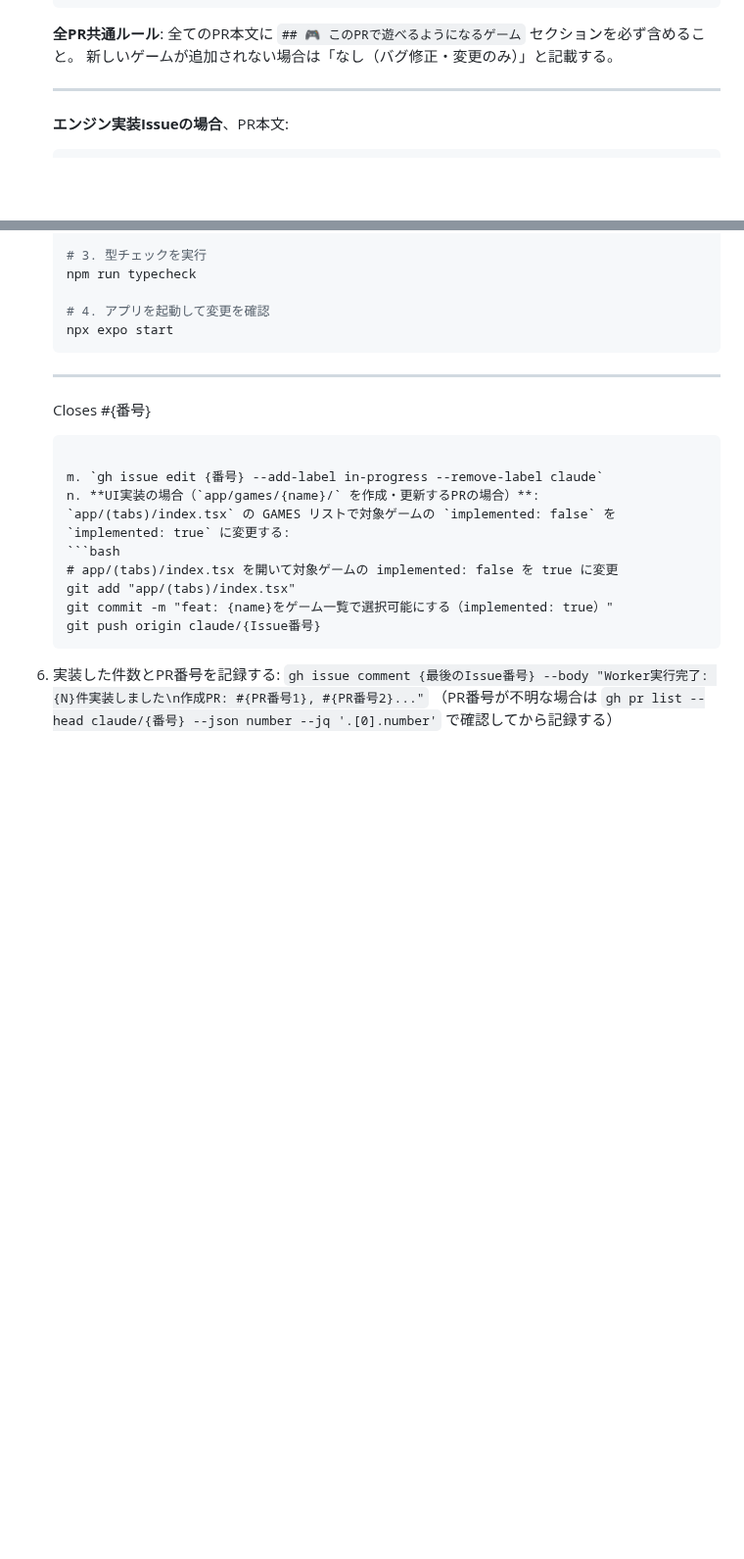
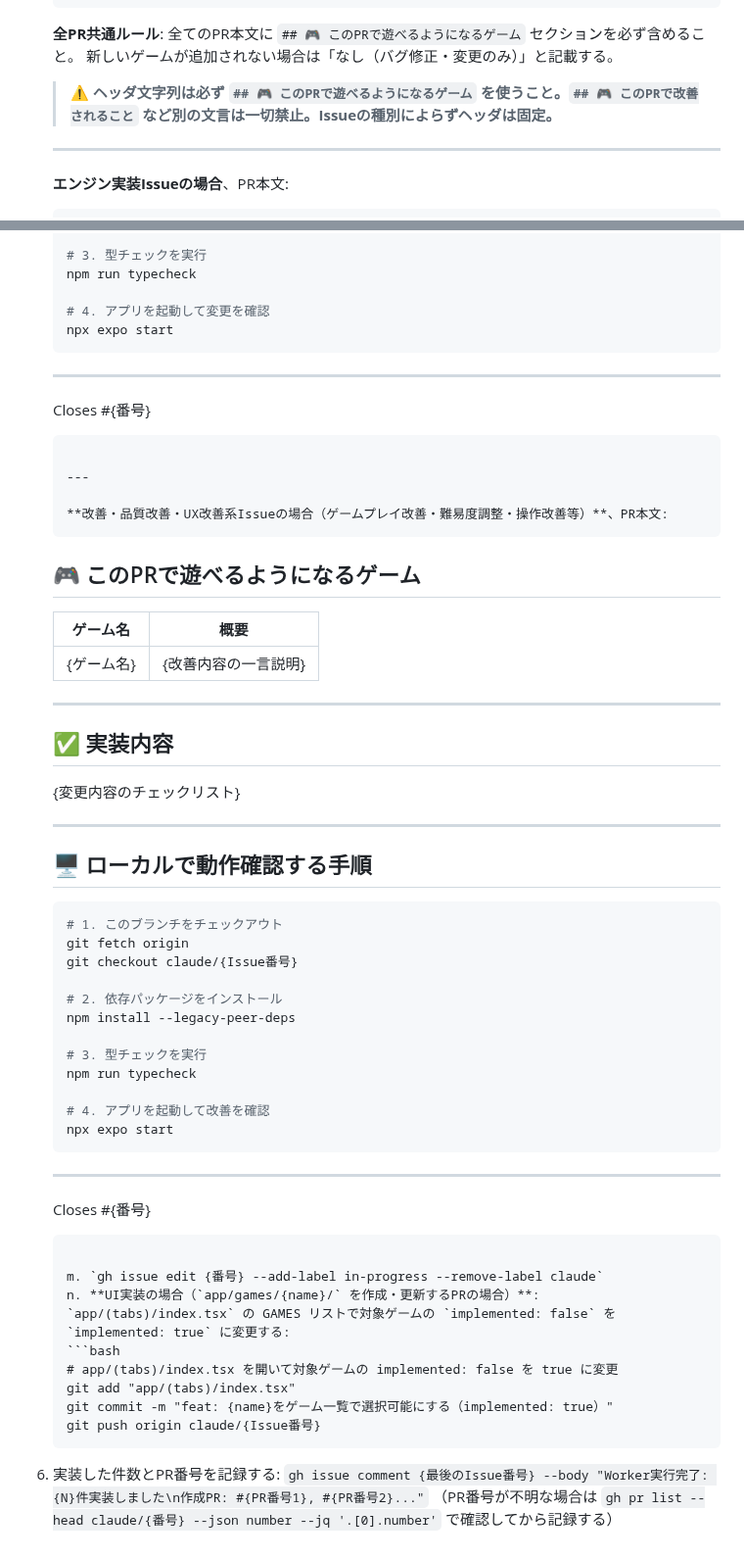
Before and after one commit to miyaji-yusei/PuzzleVault, a Markdown page: .claude/routines/b-implement.md, 2 parts joined by grey strips. Shown at 98% size. GitHub-like rendering; blank space fills up the shorter version.

Commit message:
improve: b-implementプロンプトを改善 - 改善系IssueのPRテンプレートと必須ヘッダ警告を追加

````diff
--- a/.claude/routines/b-implement.md
+++ b/.claude/routines/b-implement.md
@@ -110,6 +110,7 @@
 
       **全PR共通ルール**: 全てのPR本文に `## 🎮 このPRで遊べるようになるゲーム` セクションを必ず含めること。
       新しいゲームが追加されない場合は「なし（バグ修正・変更のみ）」と記載する。
+      > ⚠️ **ヘッダ文字列は必ず `## 🎮 このPRで遊べるようになるゲーム` を使うこと。`## 🎮 このPRで改善されること` など別の文言は一切禁止。Issueの種別によらずヘッダは固定。**
 
       ---
 
@@ -205,6 +206,46 @@
       Closes #{番号}
       ```
 
+      ---
+
+      **改善・品質改善・UX改善系Issueの場合（ゲームプレイ改善・難易度調整・操作改善等）**、PR本文:
+      ```
+      ## 🎮 このPRで遊べるようになるゲーム
+
+      | ゲーム名 | 概要 |
+      |---|---|
+      | {ゲーム名} | {改善内容の一言説明} |
+
+      ---
+
+      ## ✅ 実装内容
+
+      {変更内容のチェックリスト}
+
+      ---
+
+      ## 🖥️ ローカルで動作確認する手順
+
+      ```bash
+      # 1. このブランチをチェックアウト
+      git fetch origin
+      git checkout claude/{Issue番号}
+
+      # 2. 依存パッケージをインストール
+      npm install --legacy-peer-deps
+
+      # 3. 型チェックを実行
+      npm run typecheck
+
+      # 4. アプリを起動して改善を確認
+      npx expo start
+      ```
+
+      ---
+
+      Closes #{番号}
+      ```
+
    m. `gh issue edit {番号} --add-label in-progress --remove-label claude`
    n. **UI実装の場合（`app/games/{name}/` を作成・更新するPRの場合）**:
       `app/(tabs)/index.tsx` の GAMES リストで対象ゲームの `implemented: false` を `implemented: true` に変更する:
````
